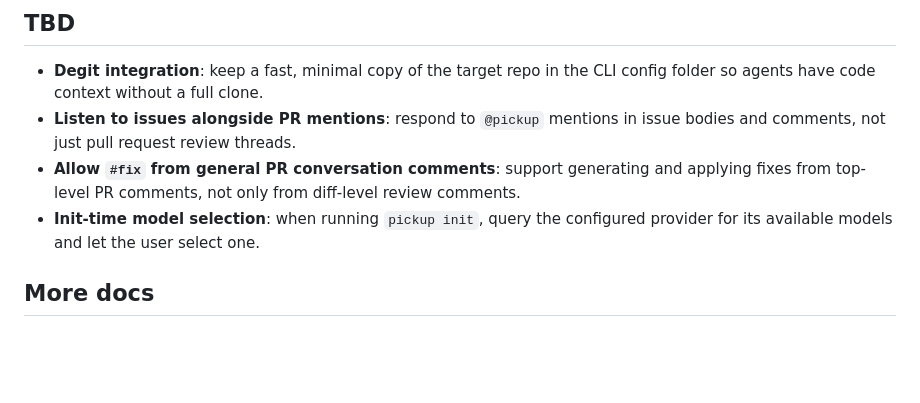
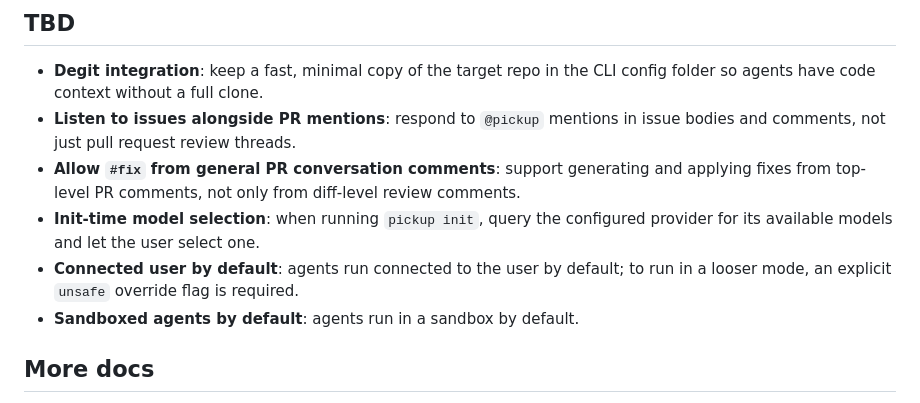
Before and after one commit to YogliB/crewmate, a Markdown page: README.md, the part around the change. Drawn GitHub-style; blank space fills up the shorter version.

Commit message:
docs(readme): add TBD items for sandbox and user-connected defaults
Co-authored-by: Devin <158243242+devin-ai-integration[bot]@users.noreply.github.com>

```diff
--- a/README.md
+++ b/README.md
@@ -136,6 +136,8 @@ pickup watch owner/repo/pull/4 --fix --user myorg-bot
 - **Listen to issues alongside PR mentions**: respond to `@pickup` mentions in issue bodies and comments, not just pull request review threads.
 - **Allow `#fix` from general PR conversation comments**: support generating and applying fixes from top-level PR comments, not only from diff-level review comments.
 - **Init-time model selection**: when running `pickup init`, query the configured provider for its available models and let the user select one.
+- **Connected user by default**: agents run connected to the user by default; to run in a looser mode, an explicit `unsafe` override flag is required.
+- **Sandboxed agents by default**: agents run in a sandbox by default.
 
 ## More docs
 
```
